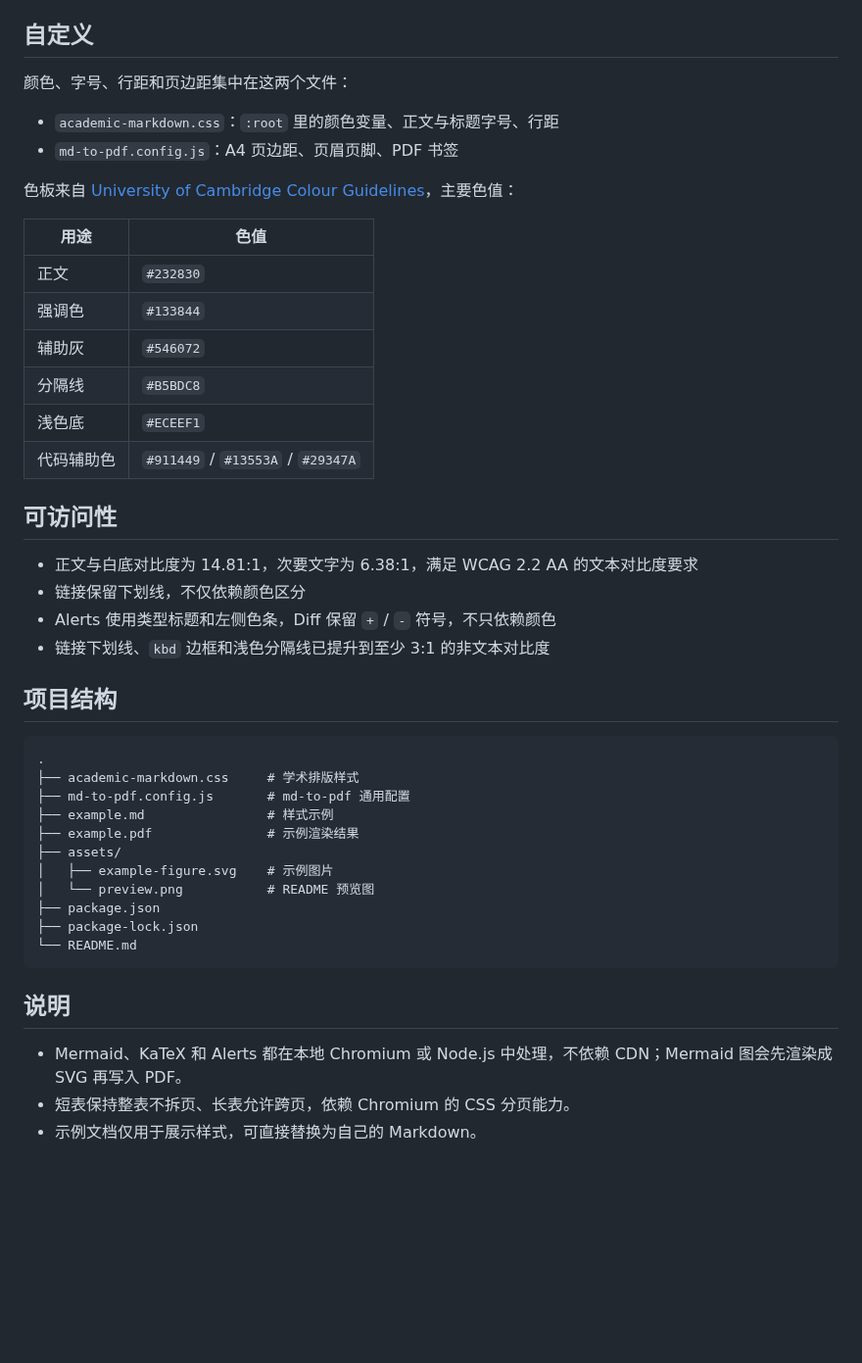
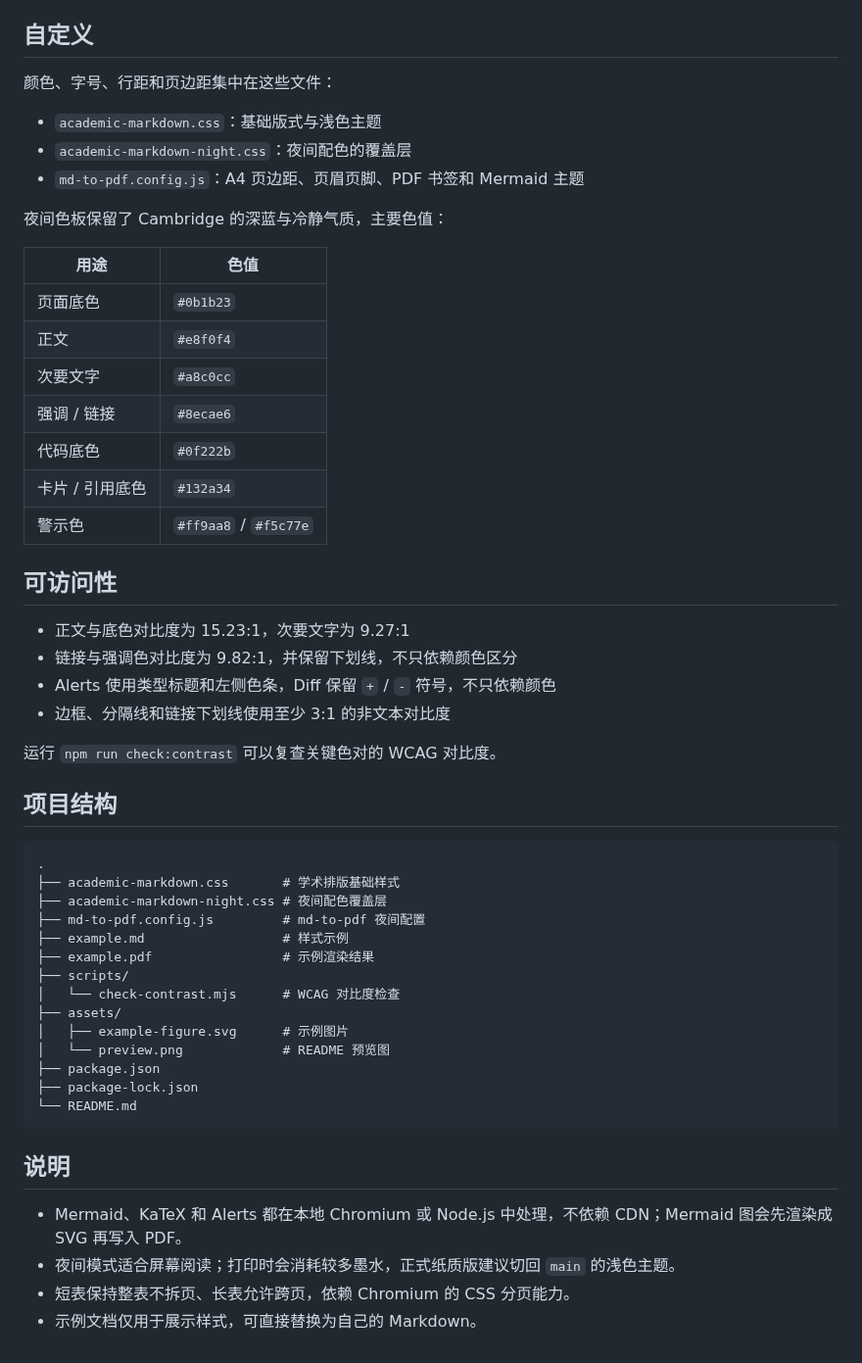
Before and after one commit to xxxand/academic-markdown-css, a Markdown page: README.md, the part around one of its changes. Shown at 98% size. Drawn GitHub-style; blank space fills up the shorter version.

````diff
--- a/README.md
+++ b/README.md
@@ -157,40 +159,47 @@ frontmatter 中的 `document_title` 会覆盖自动提取的标题。
 
 ## 自定义
 
-颜色、字号、行距和页边距集中在这两个文件：
+颜色、字号、行距和页边距集中在这些文件：
 
-- `academic-markdown.css`：`:root` 里的颜色变量、正文与标题字号、行距
-- `md-to-pdf.config.js`：A4 页边距、页眉页脚、PDF 书签
+- `academic-markdown.css`：基础版式与浅色主题
+- `academic-markdown-night.css`：夜间配色的覆盖层
+- `md-to-pdf.config.js`：A4 页边距、页眉页脚、PDF 书签和 Mermaid 主题
 
-色板来自 [University of Cambridge Colour Guidelines](https://www.cam.ac.uk/brand-resources/guidelines/colour)，主要色值：
+夜间色板保留了 Cambridge 的深蓝与冷静气质，主要色值：
 
 | 用途 | 色值 |
 |---|---|
-| 正文 | `#232830` |
-| 强调色 | `#133844` |
-| 辅助灰 | `#546072` |
-| 分隔线 | `#B5BDC8` |
-| 浅色底 | `#ECEEF1` |
-| 代码辅助色 | `#911449` / `#13553A` / `#29347A` |
+| 页面底色 | `#0b1b23` |
+| 正文 | `#e8f0f4` |
+| 次要文字 | `#a8c0cc` |
+| 强调 / 链接 | `#8ecae6` |
+| 代码底色 | `#0f222b` |
+| 卡片 / 引用底色 | `#132a34` |
+| 警示色 | `#ff9aa8` / `#f5c77e` |
 
 ## 可访问性
 
-- 正文与白底对比度为 14.81:1，次要文字为 6.38:1，满足 WCAG 2.2 AA 的文本对比度要求
-- 链接保留下划线，不仅依赖颜色区分
+- 正文与底色对比度为 15.23:1，次要文字为 9.27:1
+- 链接与强调色对比度为 9.82:1，并保留下划线，不只依赖颜色区分
 - Alerts 使用类型标题和左侧色条，Diff 保留 `+` / `-` 符号，不只依赖颜色
-- 链接下划线、`kbd` 边框和浅色分隔线已提升到至少 3:1 的非文本对比度
+- 边框、分隔线和链接下划线使用至少 3:1 的非文本对比度
+
+运行 `npm run check:contrast` 可以复查关键色对的 WCAG 对比度。
 
 ## 项目结构
 
 ```text
 .
-├── academic-markdown.css     # 学术排版样式
-├── md-to-pdf.config.js       # md-to-pdf 通用配置
-├── example.md                # 样式示例
-├── example.pdf               # 示例渲染结果
+├── academic-markdown.css       # 学术排版基础样式
+├── academic-markdown-night.css # 夜间配色覆盖层
+├── md-to-pdf.config.js         # md-to-pdf 夜间配置
+├── example.md                  # 样式示例
+├── example.pdf                 # 示例渲染结果
+├── scripts/
+│   └── check-contrast.mjs      # WCAG 对比度检查
 ├── assets/
-│   ├── example-figure.svg    # 示例图片
-│   └── preview.png           # README 预览图
+│   ├── example-figure.svg      # 示例图片
+│   └── preview.png             # README 预览图
 ├── package.json
 ├── package-lock.json
 └── README.md
@@ -199,5 +208,6 @@ frontmatter 中的 `document_title` 会覆盖自动提取的标题。
 ## 说明
 
 - Mermaid、KaTeX 和 Alerts 都在本地 Chromium 或 Node.js 中处理，不依赖 CDN；Mermaid 图会先渲染成 SVG 再写入 PDF。
+- 夜间模式适合屏幕阅读；打印时会消耗较多墨水，正式纸质版建议切回 `main` 的浅色主题。
 - 短表保持整表不拆页、长表允许跨页，依赖 Chromium 的 CSS 分页能力。
 - 示例文档仅用于展示样式，可直接替换为自己的 Markdown。
````
Also changed, not shown: other parts of README.md (+3 -1 lines), example.md (+3 -3 lines), assets/preview.png, 6 other files.
